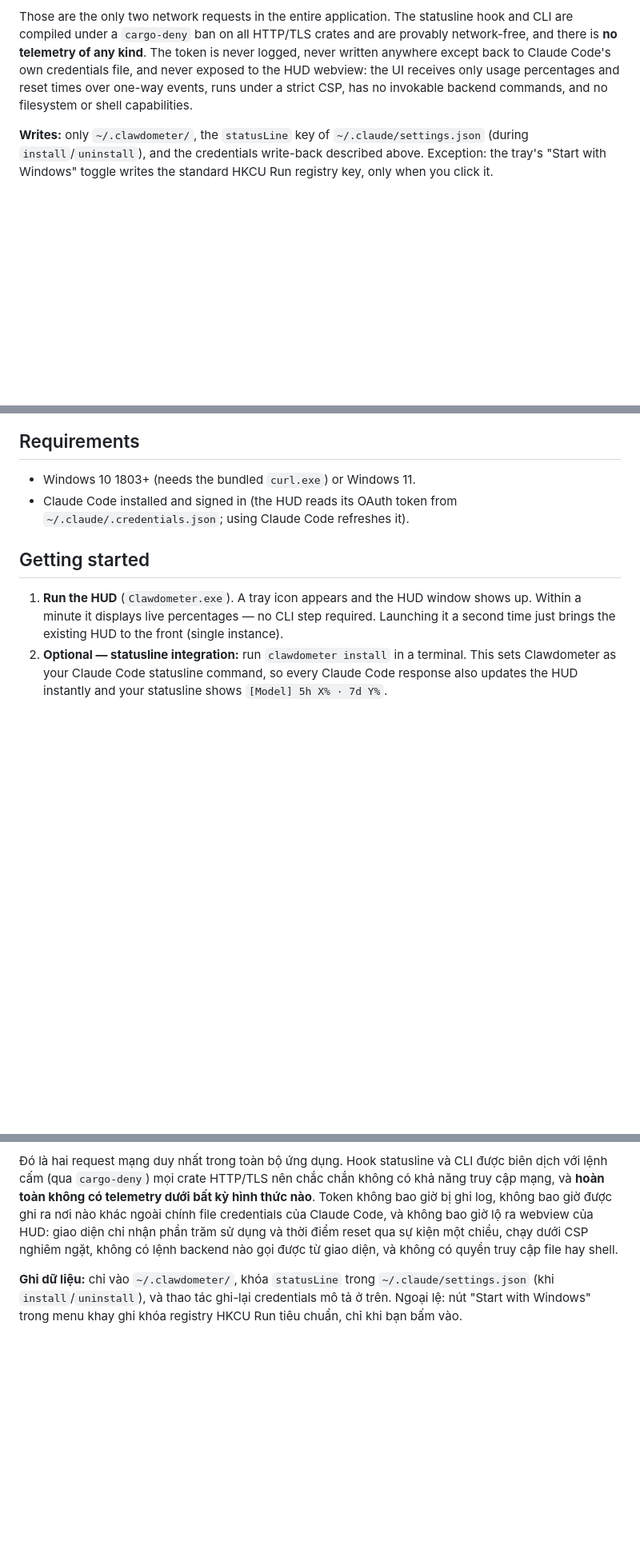
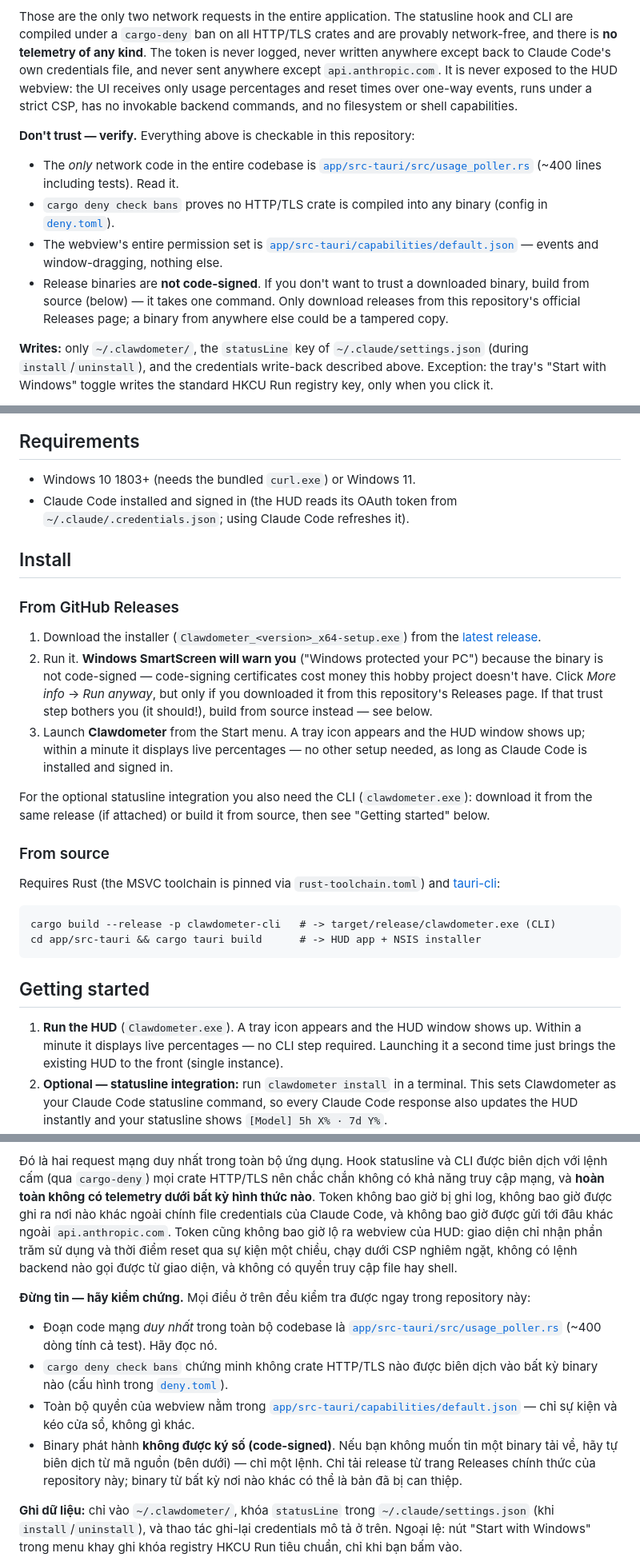
Before and after one commit to cthpAiden/Clawdometer, a Markdown page: README.md, 3 parts joined by grey strips. Shown at 80% size. Rendered like a GitHub page; blank space fills up the shorter version.

Commit message:
docs: release install guide, SmartScreen note, verify-it-yourself security section
Security pass for the GitHub release found no code issues (no secrets in
tree or history; token flow, IPC surface, CSP, and deny.toml ban all
verified). README gains: install-from-Releases steps with an explanation
of the unsigned-binary SmartScreen warning, a build-from-source path, and
a 'don't trust — verify' section pointing at usage_poller.rs, deny.toml,
and the capability file. English and Vietnamese sections both updated.

Co-Authored-By: Claude Fable 5 <noreply@anthropic.com>

````diff
--- a/README.md
+++ b/README.md
@@ -55,10 +55,26 @@ Those are the only two network requests in the entire application. The
 statusline hook and CLI are compiled under a `cargo-deny` ban on all HTTP/TLS
 crates and are provably network-free, and there is **no telemetry of any
 kind**. The token is never logged, never written anywhere except back to
-Claude Code's own credentials file, and never exposed to the HUD webview: the
-UI receives only usage percentages and reset times over one-way events, runs
-under a strict CSP, has no invokable backend commands, and no filesystem or
-shell capabilities.
+Claude Code's own credentials file, and never sent anywhere except
+`api.anthropic.com`. It is never exposed to the HUD webview: the UI receives
+only usage percentages and reset times over one-way events, runs under a
+strict CSP, has no invokable backend commands, and no filesystem or shell
+capabilities.
+
+**Don't trust — verify.** Everything above is checkable in this repository:
+
+- The *only* network code in the entire codebase is
+  [`app/src-tauri/src/usage_poller.rs`](app/src-tauri/src/usage_poller.rs)
+  (~400 lines including tests). Read it.
+- `cargo deny check bans` proves no HTTP/TLS crate is compiled into any
+  binary (config in [`deny.toml`](deny.toml)).
+- The webview's entire permission set is
+  [`app/src-tauri/capabilities/default.json`](app/src-tauri/capabilities/default.json)
+  — events and window-dragging, nothing else.
+- Release binaries are **not code-signed**. If you don't want to trust a
+  downloaded binary, build from source (below) — it takes one command.
+  Only download releases from this repository's official Releases page;
+  a binary from anywhere else could be a tampered copy.
 
 **Writes:** only `~/.clawdometer/`, the `statusLine` key of
 `~/.claude/settings.json` (during `install`/`uninstall`), and the credentials
@@ -80,6 +96,36 @@ writes the standard HKCU Run registry key, only when you click it.
 - Windows 10 1803+ (needs the bundled `curl.exe`) or Windows 11.
 - Claude Code installed and signed in (the HUD reads its OAuth token from
   `~/.claude/.credentials.json`; using Claude Code refreshes it).
+
+## Install
+
+### From GitHub Releases
+
+1. Download the installer (`Clawdometer_<version>_x64-setup.exe`) from the
+   [latest release](../../releases/latest).
+2. Run it. **Windows SmartScreen will warn you** ("Windows protected your
+   PC") because the binary is not code-signed — code-signing certificates
+   cost money this hobby project doesn't have. Click *More info* → *Run
+   anyway*, but only if you downloaded it from this repository's Releases
+   page. If that trust step bothers you (it should!), build from source
+   instead — see below.
+3. Launch **Clawdometer** from the Start menu. A tray icon appears and the
+   HUD window shows up; within a minute it displays live percentages — no
+   other setup needed, as long as Claude Code is installed and signed in.
+
+For the optional statusline integration you also need the CLI
+(`clawdometer.exe`): download it from the same release (if attached) or
+build it from source, then see "Getting started" below.
+
+### From source
+
+Requires Rust (the MSVC toolchain is pinned via `rust-toolchain.toml`) and
+[tauri-cli](https://tauri.app):
+
+```
+cargo build --release -p clawdometer-cli   # -> target/release/clawdometer.exe (CLI)
+cd app/src-tauri && cargo tauri build      # -> HUD app + NSIS installer
+```
 
 ## Getting started
 
@@ -223,10 +267,27 @@ CLI được biên dịch với lệnh cấm (qua `cargo-deny`) mọi crate HTTP
 chắc chắn không có khả năng truy cập mạng, và **hoàn toàn không có telemetry
 dưới bất kỳ hình thức nào**. Token không bao giờ bị ghi log, không bao giờ
 được ghi ra nơi nào khác ngoài chính file credentials của Claude Code, và
+không bao giờ được gửi tới đâu khác ngoài `api.anthropic.com`. Token cũng
 không bao giờ lộ ra webview của HUD: giao diện chỉ nhận phần trăm sử dụng và
 thời điểm reset qua sự kiện một chiều, chạy dưới CSP nghiêm ngặt, không có
 lệnh backend nào gọi được từ giao diện, và không có quyền truy cập file hay
 shell.
+
+**Đừng tin — hãy kiểm chứng.** Mọi điều ở trên đều kiểm tra được ngay trong
+repository này:
+
+- Đoạn code mạng *duy nhất* trong toàn bộ codebase là
+  [`app/src-tauri/src/usage_poller.rs`](app/src-tauri/src/usage_poller.rs)
+  (~400 dòng tính cả test). Hãy đọc nó.
+- `cargo deny check bans` chứng minh không crate HTTP/TLS nào được biên dịch
+  vào bất kỳ binary nào (cấu hình trong [`deny.toml`](deny.toml)).
+- Toàn bộ quyền của webview nằm trong
+  [`app/src-tauri/capabilities/default.json`](app/src-tauri/capabilities/default.json)
+  — chỉ sự kiện và kéo cửa sổ, không gì khác.
+- Binary phát hành **không được ký số (code-signed)**. Nếu bạn không muốn
+  tin một binary tải về, hãy tự biên dịch từ mã nguồn (bên dưới) — chỉ một
+  lệnh. Chỉ tải release từ trang Releases chính thức của repository này;
+  binary từ bất kỳ nơi nào khác có thể là bản đã bị can thiệp.
 
 **Ghi dữ liệu:** chỉ vào `~/.clawdometer/`, khóa `statusLine` trong
 `~/.claude/settings.json` (khi `install`/`uninstall`), và thao tác ghi-lại
````
Also changed, not shown: other parts of README.md (+35 -10 lines).
